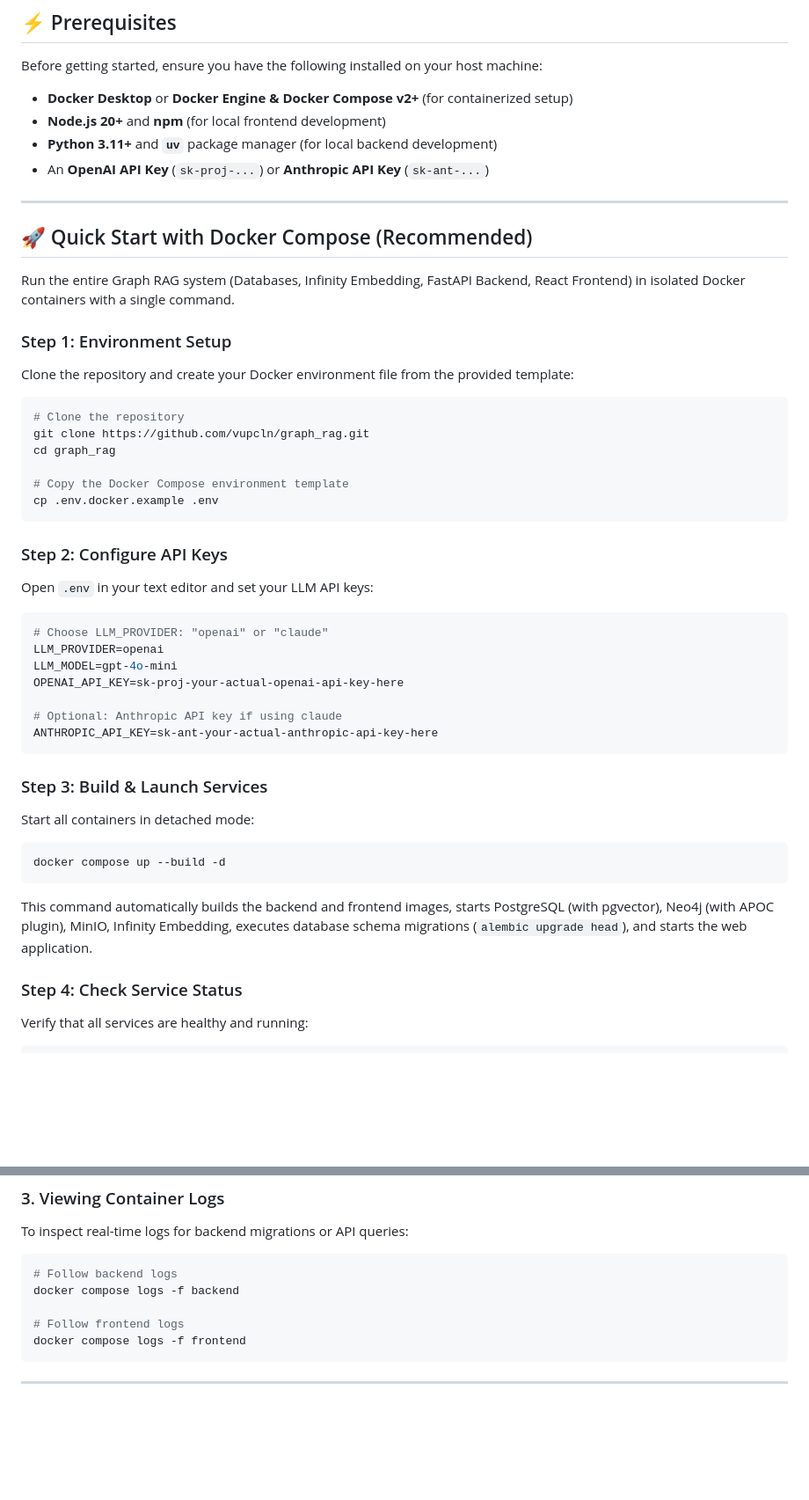
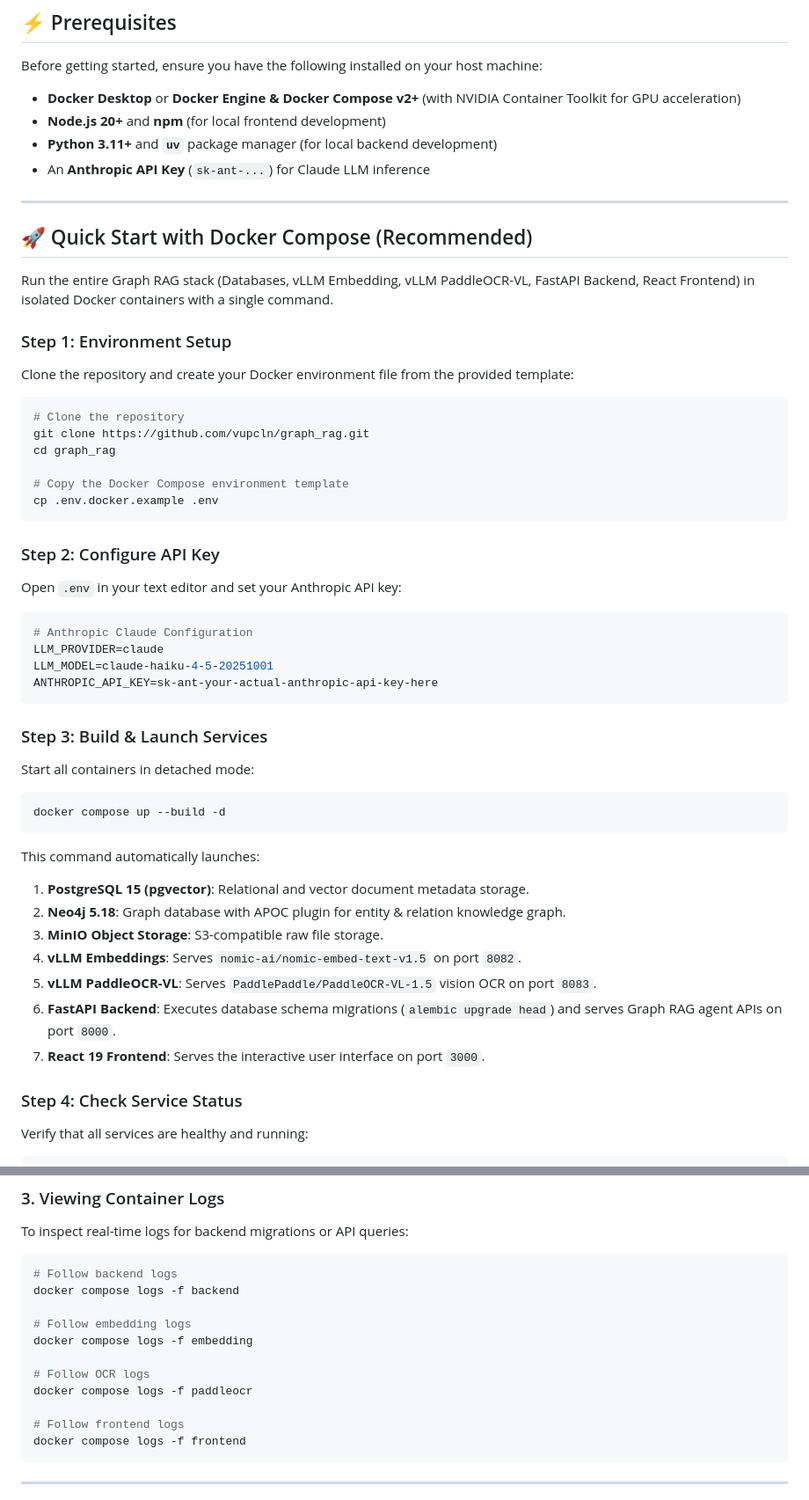
Before and after one commit to nhanvu10092001/graph_rag, a Markdown page: README.md, 2 parts joined by grey strips. Shown at 88% size. Drawn GitHub-style; blank space fills up the shorter version.

Commit message:
feat: update README with vLLM integration details and enhance service descriptions

````diff
--- a/README.md
+++ b/README.md
@@ -58,16 +69,16 @@
 
 Before getting started, ensure you have the following installed on your host machine:
 
-- **Docker Desktop** or **Docker Engine & Docker Compose v2+** (for containerized setup)
+- **Docker Desktop** or **Docker Engine & Docker Compose v2+** (with NVIDIA Container Toolkit for GPU acceleration)
 - **Node.js 20+** and **npm** (for local frontend development)
 - **Python 3.11+** and **`uv`** package manager (for local backend development)
-- An **OpenAI API Key** (`sk-proj-...`) or **Anthropic API Key** (`sk-ant-...`)
+- An **Anthropic API Key** (`sk-ant-...`) for Claude LLM inference
 
 ---
 
 ## 🚀 Quick Start with Docker Compose (Recommended)
 
-Run the entire Graph RAG system (Databases, Infinity Embedding, FastAPI Backend, React Frontend) in isolated Docker containers with a single command.
+Run the entire Graph RAG stack (Databases, vLLM Embedding, vLLM PaddleOCR-VL, FastAPI Backend, React Frontend) in isolated Docker containers with a single command.
 
 ### Step 1: Environment Setup
 
@@ -82,17 +93,14 @@ cd graph_rag
 cp .env.docker.example .env
 ```
 
-### Step 2: Configure API Keys
+### Step 2: Configure API Key
 
-Open `.env` in your text editor and set your LLM API keys:
+Open `.env` in your text editor and set your Anthropic API key:
 
 ```env
-# Choose LLM_PROVIDER: "openai" or "claude"
-LLM_PROVIDER=openai
-LLM_MODEL=gpt-4o-mini
-OPENAI_API_KEY=sk-proj-your-actual-openai-api-key-here
-
-# Optional: Anthropic API key if using claude
+# Anthropic Claude Configuration
+LLM_PROVIDER=claude
+LLM_MODEL=claude-haiku-4-5-20251001
 ANTHROPIC_API_KEY=sk-ant-your-actual-anthropic-api-key-here
 ```
 
@@ -104,7 +112,14 @@ Start all containers in detached mode:
 docker compose up --build -d
 ```
 
-This command automatically builds the backend and frontend images, starts PostgreSQL (with pgvector), Neo4j (with APOC plugin), MinIO, Infinity Embedding, executes database schema migrations (`alembic upgrade head`), and starts the web application.
+This command automatically launches:
+1. **PostgreSQL 15 (pgvector)**: Relational and vector document metadata storage.
+2. **Neo4j 5.18**: Graph database with APOC plugin for entity & relation knowledge graph.
+3. **MinIO Object Storage**: S3-compatible raw file storage.
+4. **vLLM Embeddings**: Serves `nomic-ai/nomic-embed-text-v1.5` on port `8082`.
+5. **vLLM PaddleOCR-VL**: Serves `PaddlePaddle/PaddleOCR-VL-1.5` vision OCR on port `8083`.
+6. **FastAPI Backend**: Executes database schema migrations (`alembic upgrade head`) and serves Graph RAG agent APIs on port `8000`.
+7. **React 19 Frontend**: Serves the interactive user interface on port `3000`.
 
 ### Step 4: Check Service Status
 
@@ -269,6 +286,12 @@ To inspect real-time logs for backend migrations or API queries:
 # Follow backend logs
 docker compose logs -f backend
 
+# Follow embedding logs
+docker compose logs -f embedding
+
+# Follow OCR logs
+docker compose logs -f paddleocr
+
 # Follow frontend logs
 docker compose logs -f frontend
 ```
````
Also changed, not shown: other parts of README.md (+18 -5 lines).
